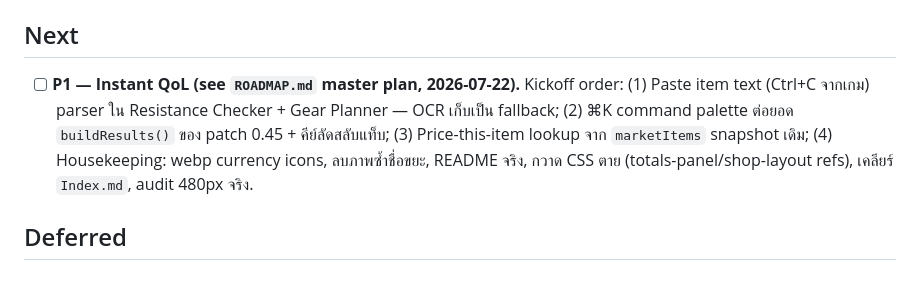
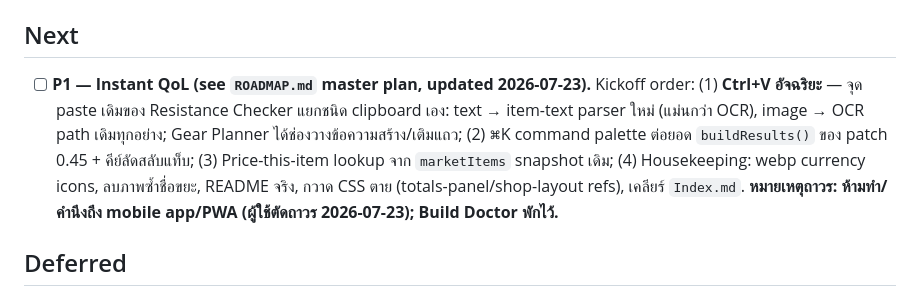
Before and after one commit to paamzuza77/POEassist, a Markdown page: TODO.md, the part around the change. GitHub-like rendering.

```diff
--- a/TODO.md
+++ b/TODO.md
@@ -4,7 +4,7 @@ Short, actionable list. Phases live in `ROADMAP.md`; history in `CHANGELOG.md`.
 
 ## Next
 
-- [ ] **P1 — Instant QoL (see `ROADMAP.md` master plan, 2026-07-22).** Kickoff order: (1) Paste item text (Ctrl+C จากเกม) parser ใน Resistance Checker + Gear Planner — OCR เก็บเป็น fallback; (2) ⌘K command palette ต่อยอด `buildResults()` ของ patch 0.45 + คีย์ลัดสลับแท็บ; (3) Price-this-item lookup จาก `marketItems` snapshot เดิม; (4) Housekeeping: webp currency icons, ลบภาพซ้ำชื่อขยะ, README จริง, กวาด CSS ตาย (totals-panel/shop-layout refs), เคลียร์ `Index.md`, audit 480px จริง.
+- [ ] **P1 — Instant QoL (see `ROADMAP.md` master plan, updated 2026-07-23).** Kickoff order: (1) **Ctrl+V อัจฉริยะ** — จุด paste เดิมของ Resistance Checker แยกชนิด clipboard เอง: text → item-text parser ใหม่ (แม่นกว่า OCR), image → OCR path เดิมทุกอย่าง; Gear Planner ได้ช่องวางข้อความสร้าง/เติมแถว; (2) ⌘K command palette ต่อยอด `buildResults()` ของ patch 0.45 + คีย์ลัดสลับแท็บ; (3) Price-this-item lookup จาก `marketItems` snapshot เดิม; (4) Housekeeping: webp currency icons, ลบภาพซ้ำชื่อขยะ, README จริง, กวาด CSS ตาย (totals-panel/shop-layout refs), เคลียร์ `Index.md`. **หมายเหตุถาวร: ห้ามทำ/คำนึงถึง mobile app/PWA (ผู้ใช้ตัดถาวร 2026-07-23); Build Doctor พักไว้.**
 
 ## Deferred
 - [ ] **Today Dashboard follow-ups (after patches 0.36–0.38).** Shipped in 0.36: `today` tab, read-only mirror cards, todo list on `poe2TodayTodos.v1`. Shipped in 0.37: TH/EN i18n, live league ticker, todo note/due, Clear-completed, Continue card, actionable Needs Attention. Shipped in 0.38: 3-column Todo **Kanban** (additive `status`/`pinned`, `done` mirror-written, HTML5 drag/drop), task detail popup (edit everything + delete-confirm; keyboard fallback for status), **Today Focus** (pin/suggest), **Planning note** (`poe2TodayPlanningNote.v1`, autosave), workload chips (filtering), **Timeline** card (overdue/due-today/buy-next/top-farm deep links), **Copy dashboard summary**. Still open: (a) manual ordering **within** a column (drag currently changes status only — order is pinned→priority→newest); (b) pinned-tools / recent-favorites signals for the Continue card (needs a product decision on tracking); (c) radar-card loading skeleton (skipped: `loadRadar` failure paths dispatch no event, a skeleton could get stuck — revisit if load-state events are ever added); (d) planning note history / multi-day notes (current key stores one note, by design).
```
Also changed, not shown: ROADMAP.md (+45 -35 lines).
